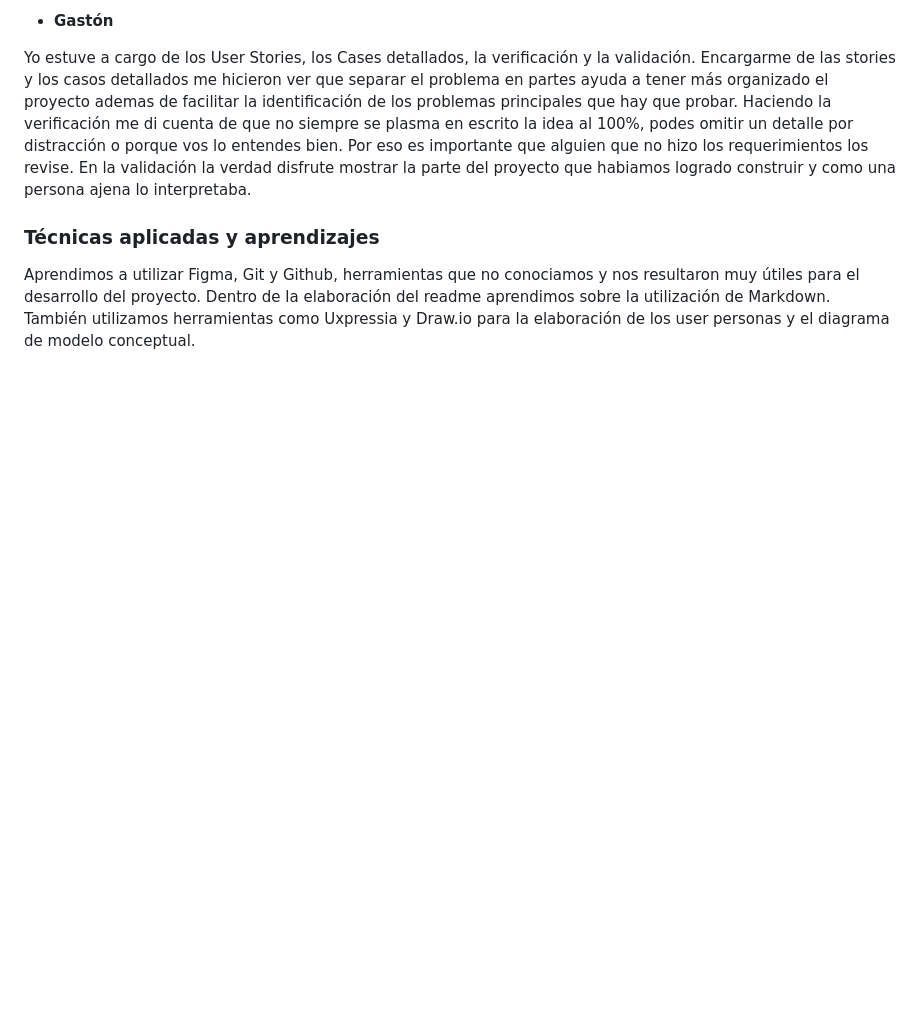
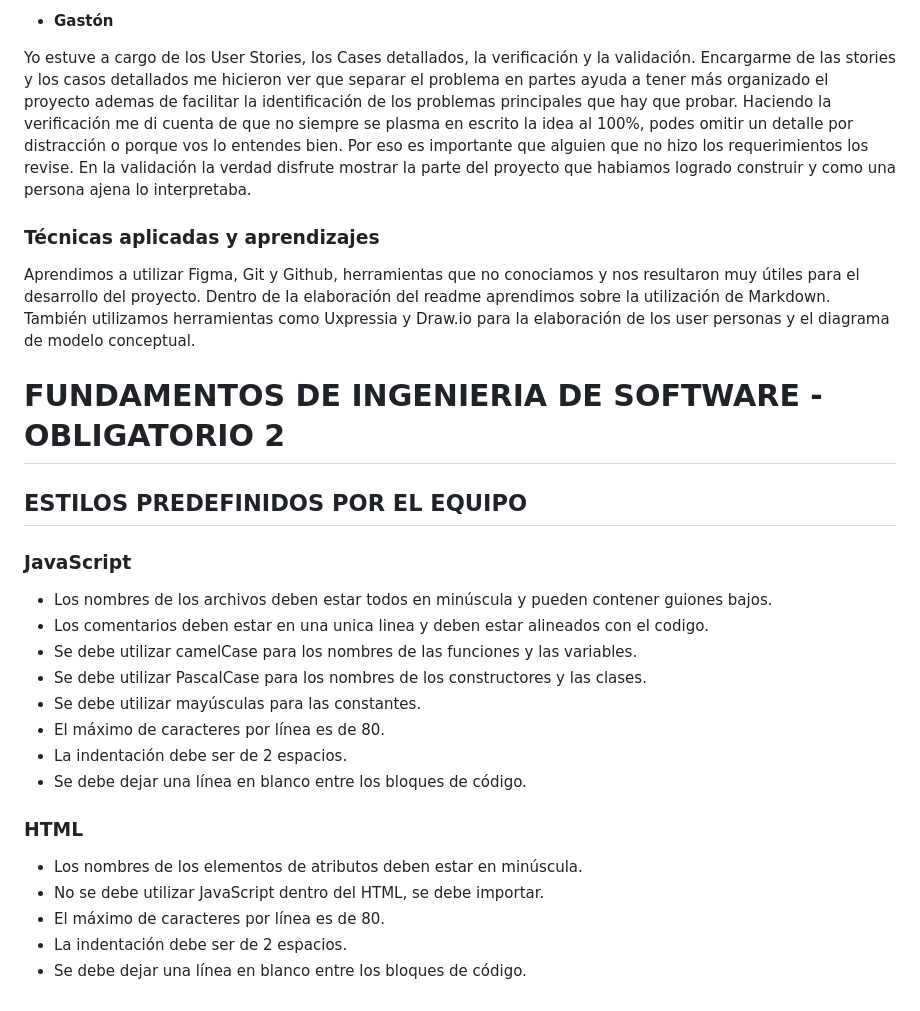
Before and after one commit to ORT-FIS-2022S2/Obligatorio1-Collazo-Ricca-Salgado, a Markdown page: README.md, the part around the change. Drawn GitHub-style; blank space fills up the shorter version.

Commit message:
Se agrega UML y estilos definidos

```diff
--- a/README.md
+++ b/README.md
@@ -617,3 +617,26 @@ Yo estuve a cargo de los User Stories, los Cases detallados, la verificación y
 ### Técnicas aplicadas y aprendizajes
 Aprendimos a utilizar Figma, Git y Github, herramientas que no conociamos y nos resultaron muy útiles para el desarrollo del proyecto. Dentro de la elaboración del readme aprendimos sobre la utilización de Markdown.
 También utilizamos herramientas como Uxpressia y Draw.io para la elaboración de los user personas y el diagrama de modelo conceptual.
+
+# FUNDAMENTOS DE INGENIERIA DE SOFTWARE - OBLIGATORIO 2
+
+## ESTILOS PREDEFINIDOS POR EL EQUIPO
+
+### JavaScript
+
+* Los nombres de los archivos deben estar todos en minúscula y pueden contener guiones bajos.
+* Los comentarios deben estar en una unica linea y deben estar alineados con el codigo.
+* Se debe utilizar camelCase para los nombres de las funciones y las variables.
+* Se debe utilizar PascalCase para los nombres de los constructores y las clases.
+* Se debe utilizar mayúsculas para las constantes.
+* El máximo de caracteres por línea es de 80.
+* La indentación debe ser de 2 espacios.
+* Se debe dejar una línea en blanco entre los bloques de código.
+
+### HTML
+
+* Los nombres de los elementos de atributos deben estar en minúscula.
+* No se debe utilizar JavaScript dentro del HTML, se debe importar.
+* El máximo de caracteres por línea es de 80.
+* La indentación debe ser de 2 espacios.
+* Se debe dejar una línea en blanco entre los bloques de código.
```
Also changed, not shown: uml.jpeg (added), 3 other files.
